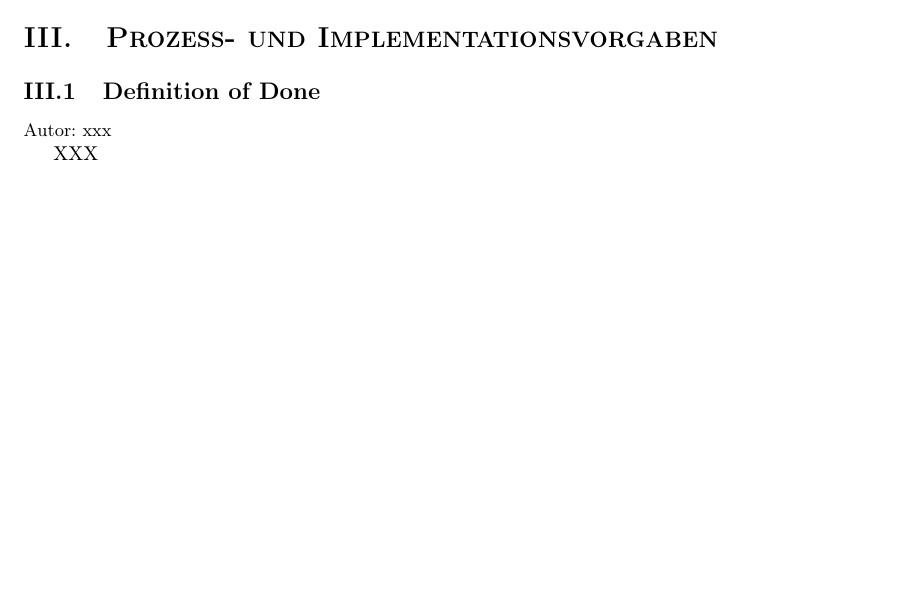
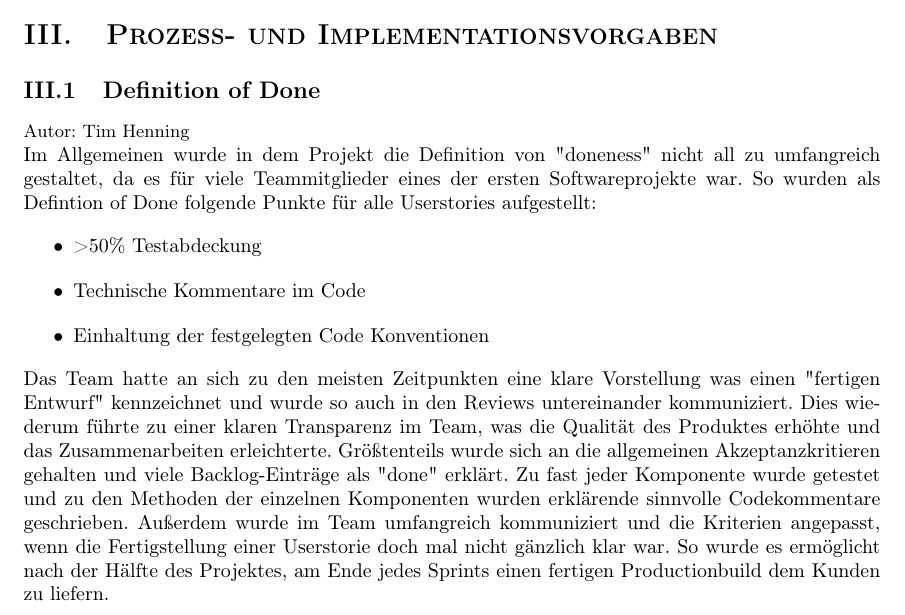
Before and after one commit to LinusHe/varg, a LaTeX document (documentation/projektdokumentation.tex): part of page 6 of 21 before the commit and part of page 6 of 22 after it, cut so that both start at the same text, the shorter picture padded with empty space. Compiled offline with pdfLaTeX.

Commit message:
[VG]-249 Definition of done

```diff
--- a/documentation/projektdokumentation.tex
+++ b/documentation/projektdokumentation.tex
@@ -257,9 +257,26 @@ XXX (bewusste und unbewusste Entscheidungen mit zeitlicher Einordnung)
 \section{Prozess- und Implementationsvorgaben}
 
 \subsection{Definition of Done}
-{\small Autor: xxx}
+{\small Autor: Tim Henning}
+\\
+Im Allgemeinen wurde in dem Projekt die Definition von "doneness"\ nicht all zu umfangreich
+gestaltet, da es für viele Teammitglieder eines der ersten Softwareprojekte war. So wurden als Defintion of Done folgende
+Punkte für alle Userstories aufgestellt:
+\begin{itemize}
+  \item >50\% Testabdeckung
+  \item Technische Kommentare im Code
+  \item Einhaltung der festgelegten Code Konventionen
+\end{itemize}
+\\
+Das Team hatte an sich zu den meisten Zeitpunkten eine klare Vorstellung was einen "fertigen Entwurf"\ kennzeichnet und wurde so auch in den Reviews untereinander kommuniziert.
+Dies wiederum führte zu einer klaren Transparenz im Team, was die Qualität des Produktes erhöhte und das Zusammenarbeiten erleichterte.
+Größtenteils wurde sich
+an die allgemeinen Akzeptanzkritieren gehalten und viele Backlog-Einträge als "done"\ erklärt. Zu fast jeder Komponente wurde
+getestet und zu den Methoden der einzelnen Komponenten wurden erklärende sinnvolle Codekommentare geschrieben.
+Außerdem wurde im Team umfangreich kommuniziert und die Kriterien angepasst, wenn die Fertigstellung einer Userstorie doch mal nicht gänzlich klar war.
+So wurde es ermöglicht nach der Hälfte des Projektes, am Ende jedes Sprints einen fertigen Productionbuild dem Kunden zu liefern.
 
-XXX
+
 
 \subsection{Coding Style}
 {\small Autor: xxx}
```
Also changed, not shown: documentation/projektdokumentation.pdf.
